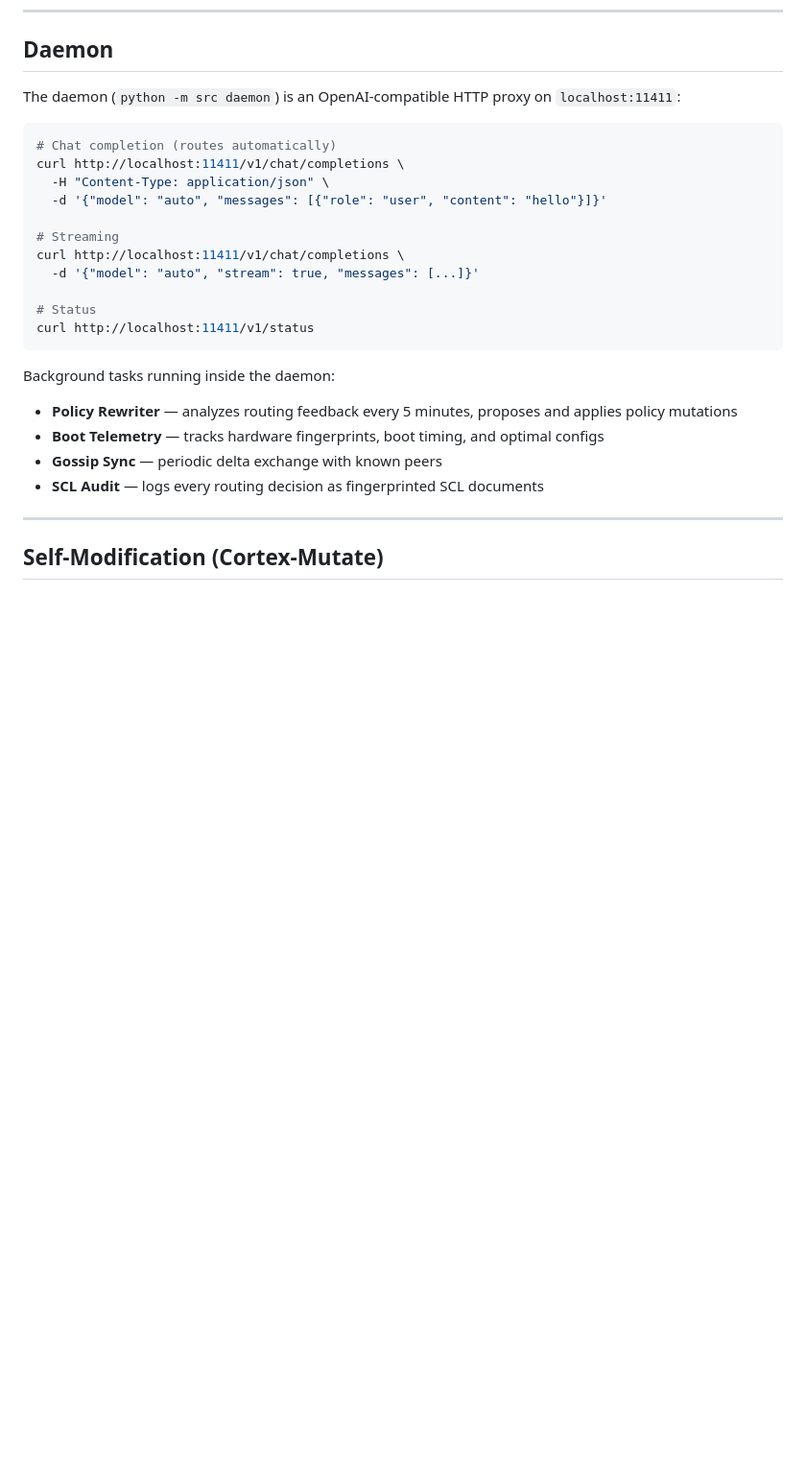
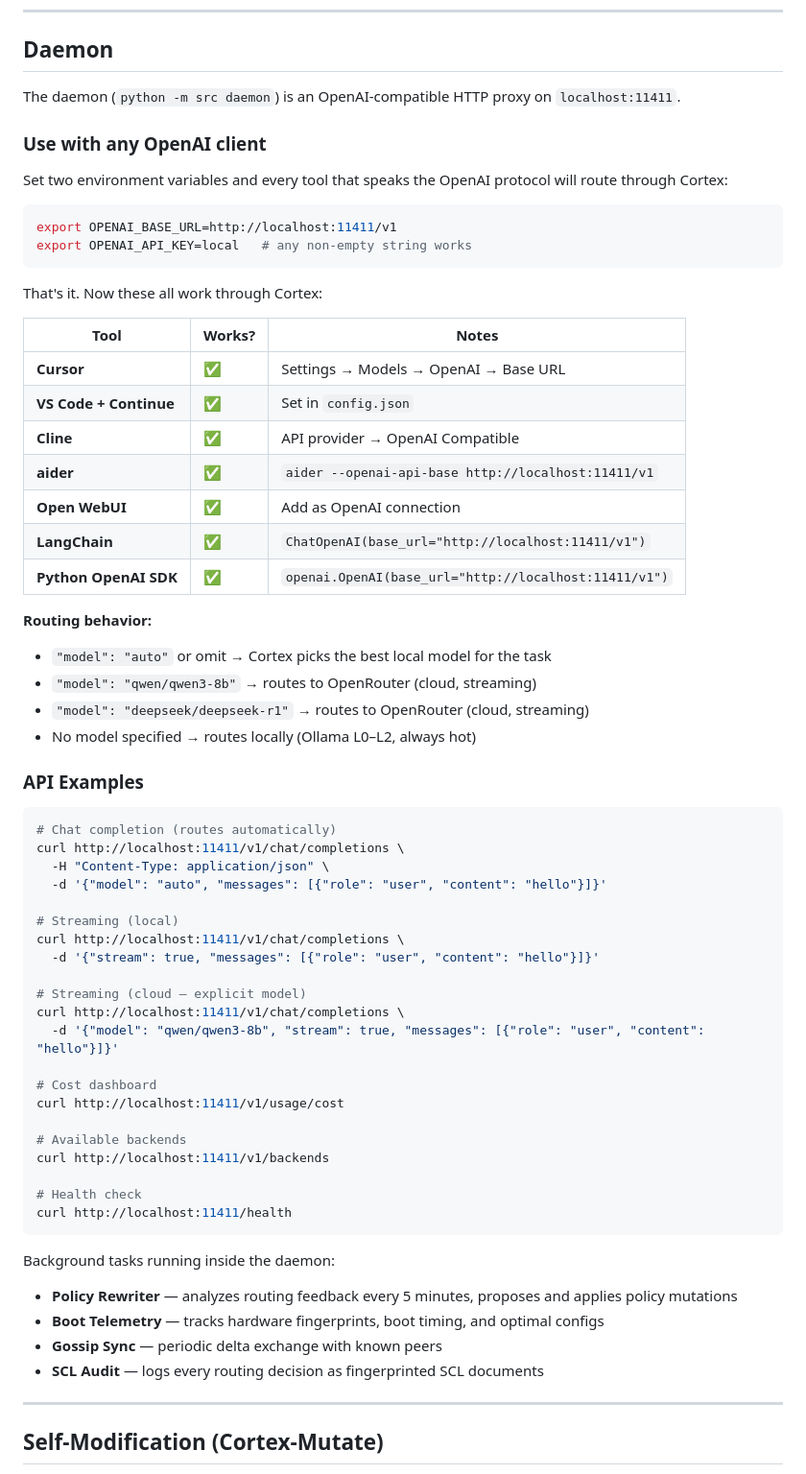
Before and after one commit to elevate-foundry/cortex, a Markdown page: README.md, the part around the change. Shown at 96% size. GitHub-like rendering; blank space fills up the shorter version.

Commit message:
docs: add OPENAI_BASE_URL setup guide to README
Shows users how to point any OpenAI-compatible tool at Cortex:
  export OPENAI_BASE_URL=http://localhost:11411/v1
  export OPENAI_API_KEY=local

Includes compatibility table (Cursor, Cline, aider, LangChain, etc.)
and routing behavior docs (auto vs explicit model).

````diff
--- a/README.md
+++ b/README.md
@@ -184,7 +184,36 @@ Rules support conditions (==, !=, >, <, in, regex), compound logic (∧, ∨, ¬
 
 ## Daemon
 
-The daemon (`python -m src daemon`) is an OpenAI-compatible HTTP proxy on `localhost:11411`:
+The daemon (`python -m src daemon`) is an OpenAI-compatible HTTP proxy on `localhost:11411`.
+
+### Use with any OpenAI client
+
+Set two environment variables and every tool that speaks the OpenAI protocol will route through Cortex:
+
+```bash
+export OPENAI_BASE_URL=http://localhost:11411/v1
+export OPENAI_API_KEY=local   # any non-empty string works
+```
+
+That's it. Now these all work through Cortex:
+
+| Tool | Works? | Notes |
+|------|--------|-------|
+| **Cursor** | ✅ | Settings → Models → OpenAI → Base URL |
+| **VS Code + Continue** | ✅ | Set in `config.json` |
+| **Cline** | ✅ | API provider → OpenAI Compatible |
+| **aider** | ✅ | `aider --openai-api-base http://localhost:11411/v1` |
+| **Open WebUI** | ✅ | Add as OpenAI connection |
+| **LangChain** | ✅ | `ChatOpenAI(base_url="http://localhost:11411/v1")` |
+| **Python OpenAI SDK** | ✅ | `openai.OpenAI(base_url="http://localhost:11411/v1")` |
+
+**Routing behavior:**
+- `"model": "auto"` or omit → Cortex picks the best local model for the task
+- `"model": "qwen/qwen3-8b"` → routes to OpenRouter (cloud, streaming)
+- `"model": "deepseek/deepseek-r1"` → routes to OpenRouter (cloud, streaming)
+- No model specified → routes locally (Ollama L0–L2, always hot)
+
+### API Examples
 
 ```bash
 # Chat completion (routes automatically)
@@ -192,12 +221,22 @@ curl http://localhost:11411/v1/chat/completions \
   -H "Content-Type: application/json" \
   -d '{"model": "auto", "messages": [{"role": "user", "content": "hello"}]}'
 
-# Streaming
+# Streaming (local)
 curl http://localhost:11411/v1/chat/completions \
-  -d '{"model": "auto", "stream": true, "messages": [...]}'
+  -d '{"stream": true, "messages": [{"role": "user", "content": "hello"}]}'
 
-# Status
-curl http://localhost:11411/v1/status
+# Streaming (cloud — explicit model)
+curl http://localhost:11411/v1/chat/completions \
+  -d '{"model": "qwen/qwen3-8b", "stream": true, "messages": [{"role": "user", "content": "hello"}]}'
+
+# Cost dashboard
+curl http://localhost:11411/v1/usage/cost
+
+# Available backends
+curl http://localhost:11411/v1/backends
+
+# Health check
+curl http://localhost:11411/health
 ```
 
 Background tasks running inside the daemon:
````
